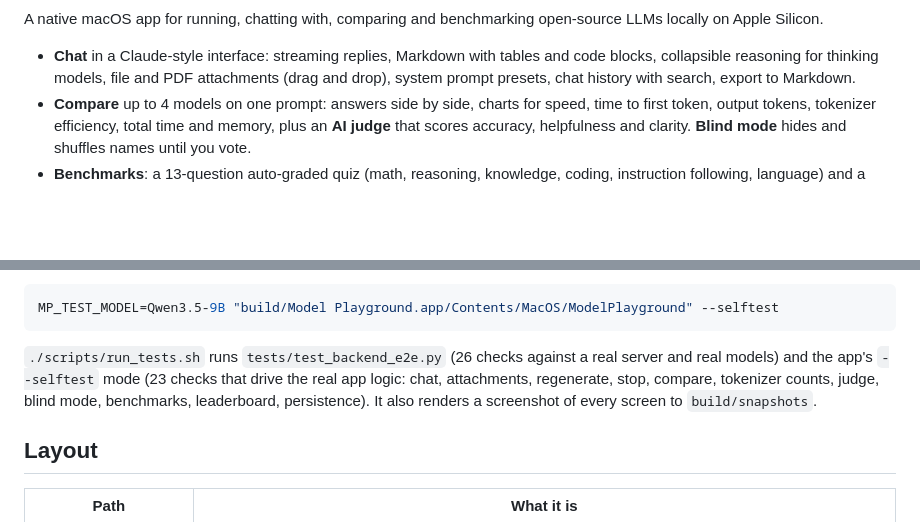
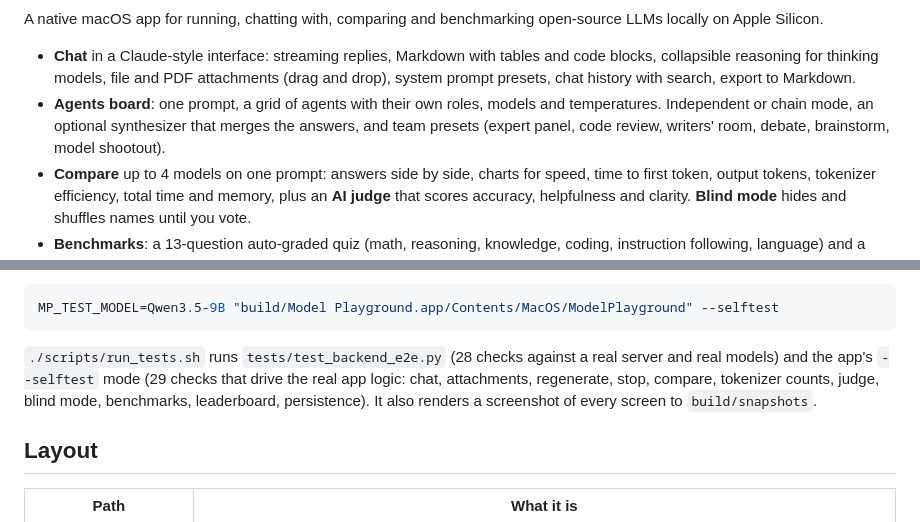
Before and after one commit to amitprakashbits/model-playground, a Markdown page: README.md, 2 parts joined by grey strips. GitHub-like rendering; blank space fills up the shorter version.

````diff
--- a/README.md
+++ b/README.md
@@ -5,6 +5,7 @@
 A native macOS app for running, chatting with, comparing and benchmarking open-source LLMs locally on Apple Silicon.
 
 - **Chat** in a Claude-style interface: streaming replies, Markdown with tables and code blocks, collapsible reasoning for thinking models, file and PDF attachments (drag and drop), system prompt presets, chat history with search, export to Markdown.
+- **Agents board**: one prompt, a grid of agents with their own roles, models and temperatures. Independent or chain mode, an optional synthesizer that merges the answers, and team presets (expert panel, code review, writers' room, debate, brainstorm, model shootout).
 - **Compare** up to 4 models on one prompt: answers side by side, charts for speed, time to first token, output tokens, tokenizer efficiency, total time and memory, plus an **AI judge** that scores accuracy, helpfulness and clarity. **Blind mode** hides and shuffles names until you vote.
 - **Benchmarks**: a 13-question auto-graded quiz (math, reasoning, knowledge, coding, instruction following, language) and a **long-context needle-in-a-haystack test** (1K to 64K tokens, 3 depths) with heatmaps and speed and memory vs context-length curves.
 - **Leaderboard** across every chat, comparison and benchmark: speed, latency, judge quality, votes, quiz score and reliable context length.
@@ -39,7 +40,7 @@ To test one model end to end inside the app (chat, reasoning, document Q&A, benc
 MP_TEST_MODEL=Qwen3.5-9B "build/Model Playground.app/Contents/MacOS/ModelPlayground" --selftest
 ```
 
-`./scripts/run_tests.sh` runs `tests/test_backend_e2e.py` (26 checks against a real server and real models) and the app's `--selftest` mode (23 checks that drive the real app logic: chat, attachments, regenerate, stop, compare, tokenizer counts, judge, blind mode, benchmarks, leaderboard, persistence). It also renders a screenshot of every screen to `build/snapshots`.
+`./scripts/run_tests.sh` runs `tests/test_backend_e2e.py` (28 checks against a real server and real models) and the app's `--selftest` mode (29 checks that drive the real app logic: chat, attachments, regenerate, stop, compare, tokenizer counts, judge, blind mode, benchmarks, leaderboard, persistence). It also renders a screenshot of every screen to `build/snapshots`.
 
 ## Layout
 
````
Also changed, not shown: docs/TEST_RESULTS.md (+40 -11 lines), docs/screenshots/02-welcome.png, docs/screenshots/03-chat.png, docs/screenshots/07c-agents.png (added), docs/screenshots/07d-agents-debate.png (added), 11 other files.
